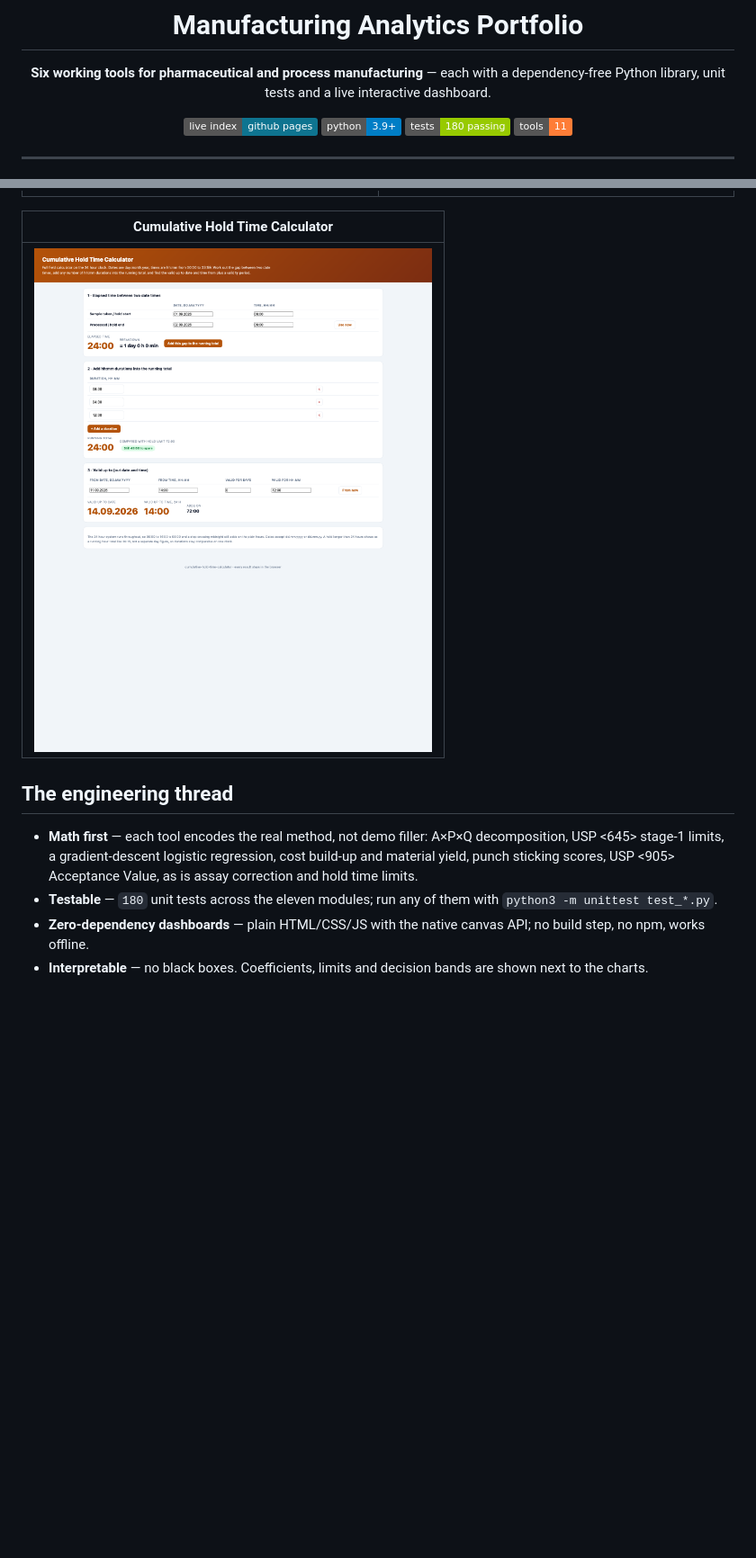
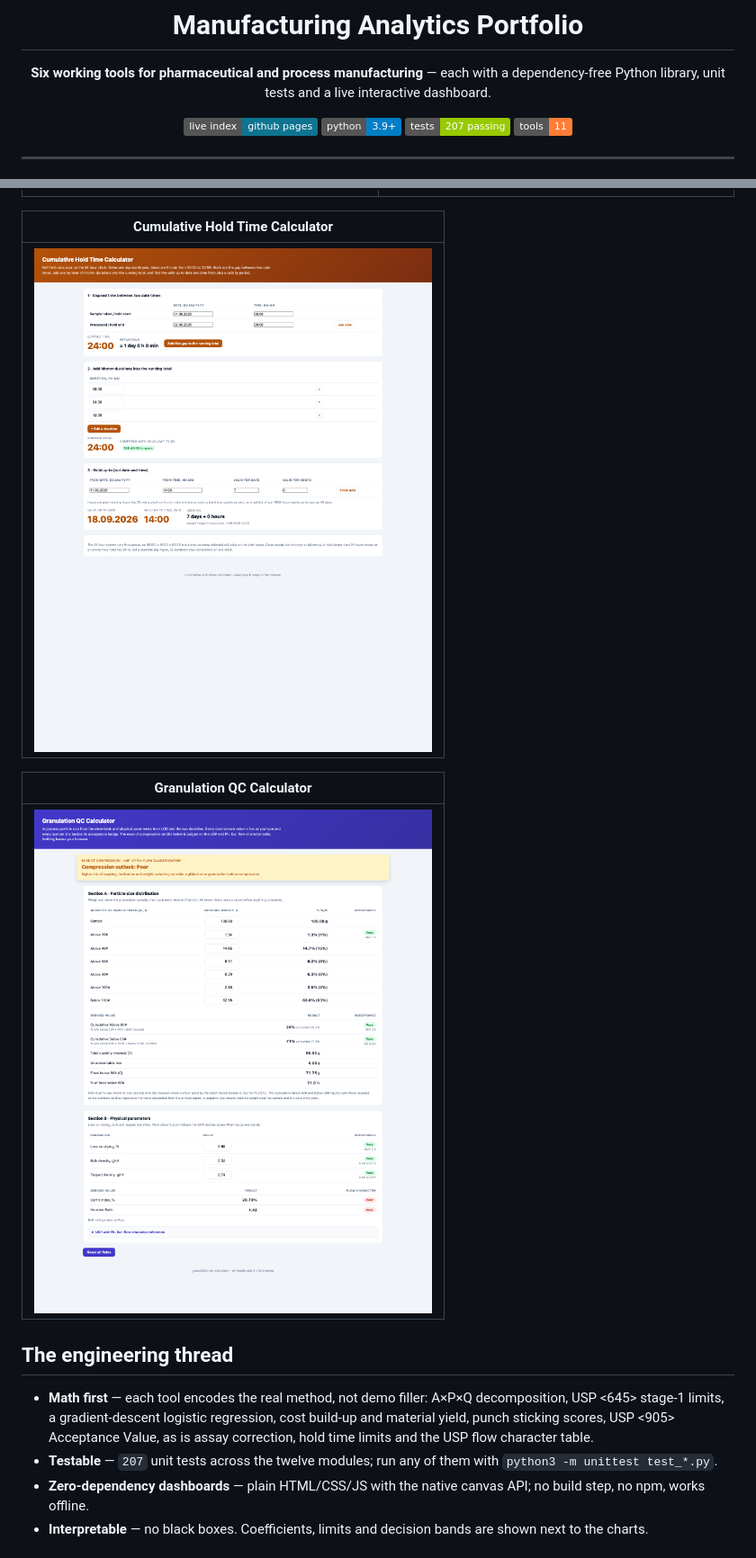
Before and after one commit to MarkNwilliam/manufacturing-analytics, a Markdown page: README.md, 2 parts joined by grey strips. Shown at 90% size. Drawn GitHub-style; pictures changed too: previews/cumulative-hold-time-calculator.png, previews/granulation-qc-calculator.png (added); badges without logos; blank space fills up the shorter version.

Commit message:
Add granulation QC calculator to portfolio

```diff
--- a/README.md
+++ b/README.md
@@ -7,7 +7,7 @@ dependency-free Python library, unit tests and a live interactive dashboard.
 
 [![Live index](https://img.shields.io/badge/live%20index-github%20pages-0e7490)](https://marknwilliam.github.io/manufacturing-analytics/)
 [![Python](https://img.shields.io/badge/python-3.9%2B-blue)](#)
-[![Tests](https://img.shields.io/badge/tests-180%20passing-green)](#)
+[![Tests](https://img.shields.io/badge/tests-207%20passing-green)](#)
 [![Tools](https://img.shields.io/badge/tools-11-orange)](#)
 
 </div>
@@ -64,13 +65,18 @@ that opens offline.
 |---|
 | [![Hold time](previews/cumulative-hold-time-calculator.png)](https://marknwilliam.github.io/cumulative-hold-time-calculator/) |
 
+| Granulation QC Calculator |
+|---|
+| [![Granulation QC](previews/granulation-qc-calculator.png)](https://marknwilliam.github.io/granulation-qc-calculator/) |
+
 ## The engineering thread
 
 - **Math first** — each tool encodes the real method, not demo filler:
   A×P×Q decomposition, USP &lt;645&gt; stage-1 limits, a gradient-descent
   logistic regression, cost build-up and material yield, punch sticking
-  scores, USP &lt;905&gt; Acceptance Value, as is assay correction and hold time limits.
-- **Testable** — `180` unit tests across the eleven modules; run any of them
+  scores, USP &lt;905&gt; Acceptance Value, as is assay correction, hold time limits
+  and the USP flow character table.
+- **Testable** — `207` unit tests across the twelve modules; run any of them
   with `python3 -m unittest test_*.py`.
 - **Zero-dependency dashboards** — plain HTML/CSS/JS with the native canvas
   API; no build step, no npm, works offline.
```
Also changed, not shown: other parts of README.md (+1 -0 lines), 1 other file.
